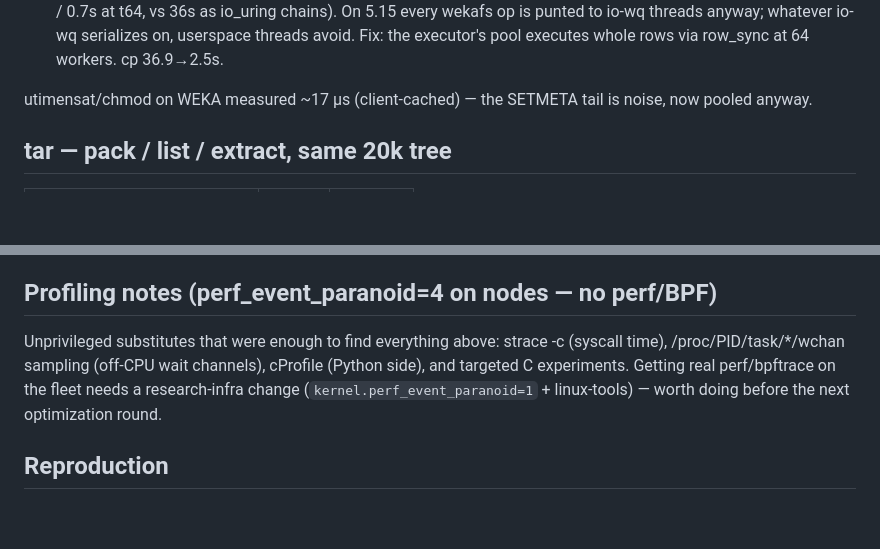
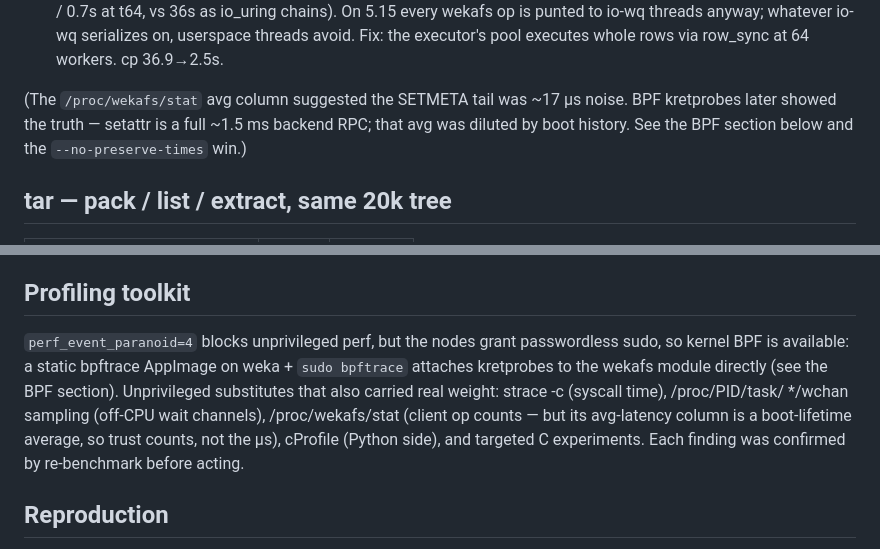
Before and after one commit to jpc/quiver, a Markdown page: docs/BENCH-IREN.md, 2 parts joined by grey strips. Drawn GitHub-style; blank space fills up the shorter version.

Commit message:
docs: reconcile stale setattr/no-BPF notes with the BPF findings
Co-Authored-By: Claude Fable 5 <noreply@anthropic.com>

```diff
--- a/docs/BENCH-IREN.md
+++ b/docs/BENCH-IREN.md
@@ -68,8 +68,10 @@ What profiling found, in order (each step verified by re-benchmark):
    threads avoid. Fix: the executor's pool executes whole rows via
    row_sync at 64 workers. cp 36.9→2.5s.
 
-utimensat/chmod on WEKA measured ~17 µs (client-cached) — the SETMETA
-tail is noise, now pooled anyway.
+(The `/proc/wekafs/stat` avg column suggested the SETMETA tail was
+~17 µs noise. BPF kretprobes later showed the truth — setattr is a
+full ~1.5 ms backend RPC; that avg was diluted by boot history. See
+the BPF section below and the `--no-preserve-times` win.)
 
 ## tar — pack / list / extract, same 20k tree
 
@@ -150,14 +152,17 @@ non-executor cost.
   fixed scan+plan+spawn ~0.2 s, which amortizes with tree size.
 - Python startup (~0.3–0.4 s) dominates only trivial jobs.
 
-## Profiling notes (perf_event_paranoid=4 on nodes — no perf/BPF)
+## Profiling toolkit
 
-Unprivileged substitutes that were enough to find everything above:
-strace -c (syscall time), /proc/PID/task/*/wchan sampling (off-CPU
-wait channels), cProfile (Python side), and targeted C experiments.
-Getting real perf/bpftrace on the fleet needs a research-infra change
-(`kernel.perf_event_paranoid=1` + linux-tools) — worth doing before
-the next optimization round.
+`perf_event_paranoid=4` blocks unprivileged perf, but the nodes grant
+passwordless sudo, so kernel BPF is available: a static bpftrace
+AppImage on weka + `sudo bpftrace` attaches kretprobes to the wekafs
+module directly (see the BPF section). Unprivileged substitutes that
+also carried real weight: strace -c (syscall time), /proc/PID/task/
+*/wchan sampling (off-CPU wait channels), /proc/wekafs/stat (client
+op counts — but its avg-latency column is a boot-lifetime average, so
+trust counts, not the µs), cProfile (Python side), and targeted C
+experiments. Each finding was confirmed by re-benchmark before acting.
 
 ## Reproduction
 
```
